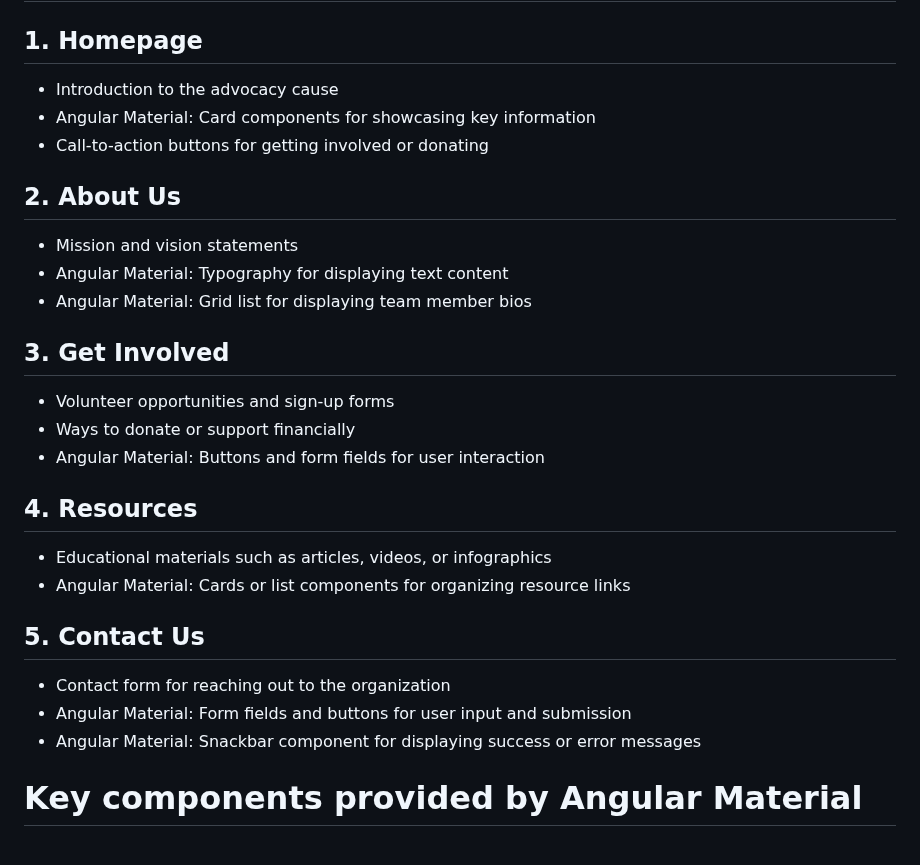
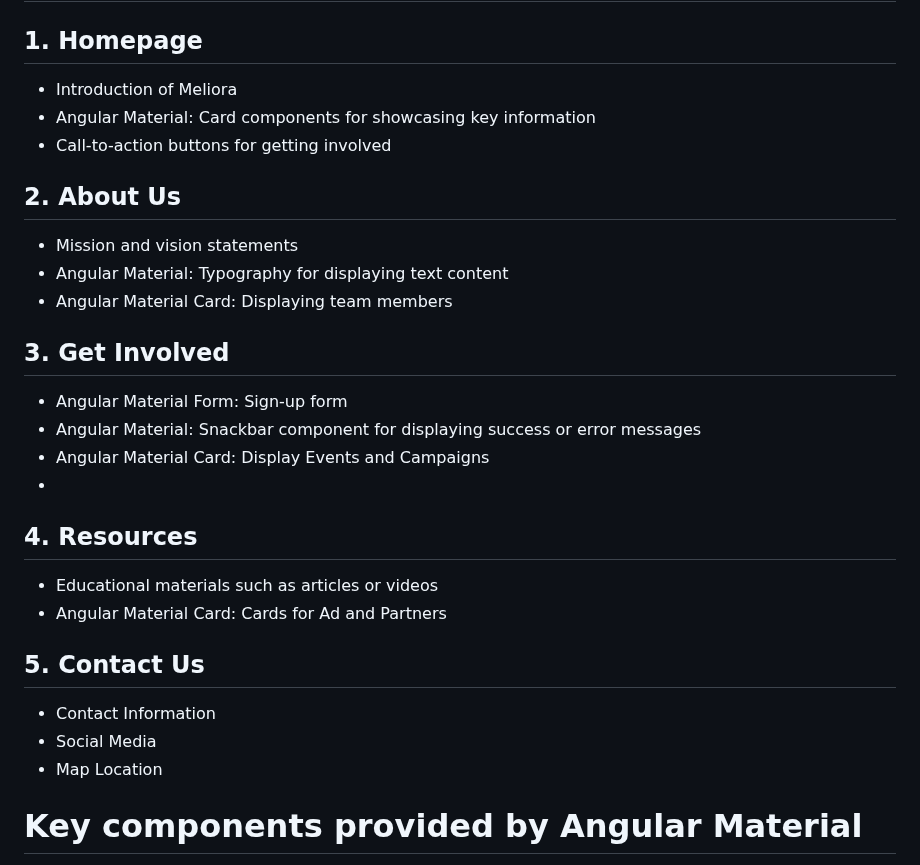
Before and after one commit to WD-302-Meliora/meliora, a Markdown page: README.md, the part around the change. GitHub-like rendering.

```diff
--- a/README.md
+++ b/README.md
@@ -19,29 +19,29 @@ Angular Material is a UI component library for Angular applications, providing a
 # Components
 
 ## 1. Homepage
-   - Introduction to the advocacy cause
+   - Introduction of Meliora
    - Angular Material: Card components for showcasing key information
-   - Call-to-action buttons for getting involved or donating
+   - Call-to-action buttons for getting involved
 
 ## 2. About Us
    - Mission and vision statements
    - Angular Material: Typography for displaying text content
-   - Angular Material: Grid list for displaying team member bios
+   - Angular Material Card: Displaying team members
 
 ## 3. Get Involved
-   - Volunteer opportunities and sign-up forms
-   - Ways to donate or support financially
-   - Angular Material: Buttons and form fields for user interaction
-
+   - Angular Material Form: Sign-up form
+   - Angular Material: Snackbar component for displaying success or error messages
+   - Angular Material Card: Display Events and Campaigns
+   -
 ## 4. Resources
-   - Educational materials such as articles, videos, or infographics
-   - Angular Material: Cards or list components for organizing resource links
+   - Educational materials such as articles or videos
+   - Angular Material Card: Cards for Ad and Partners
 
 
 ## 5. Contact Us
-   - Contact form for reaching out to the organization
-   - Angular Material: Form fields and buttons for user input and submission
-   - Angular Material: Snackbar component for displaying success or error messages
+   - Contact Information
+   - Social Media
+   - Map Location
 
 # Key components provided by Angular Material
 Angular Material provides a comprehensive set of components for various UI elements and functionalities. This includes navigation components like toolbar, sidenav, and menu for responsive layouts, layout components such as card, grid list, and divider for organizing content, form components like input fields and select menus for user-friendly forms, dialog and snack-bar components for interactive messages and alerts, and data table components with sorting and pagination for presenting tabular data effectively. Additionally, Angular Material's theming system enables easy customization of component styles and colors to align with the branding of the website.
```
